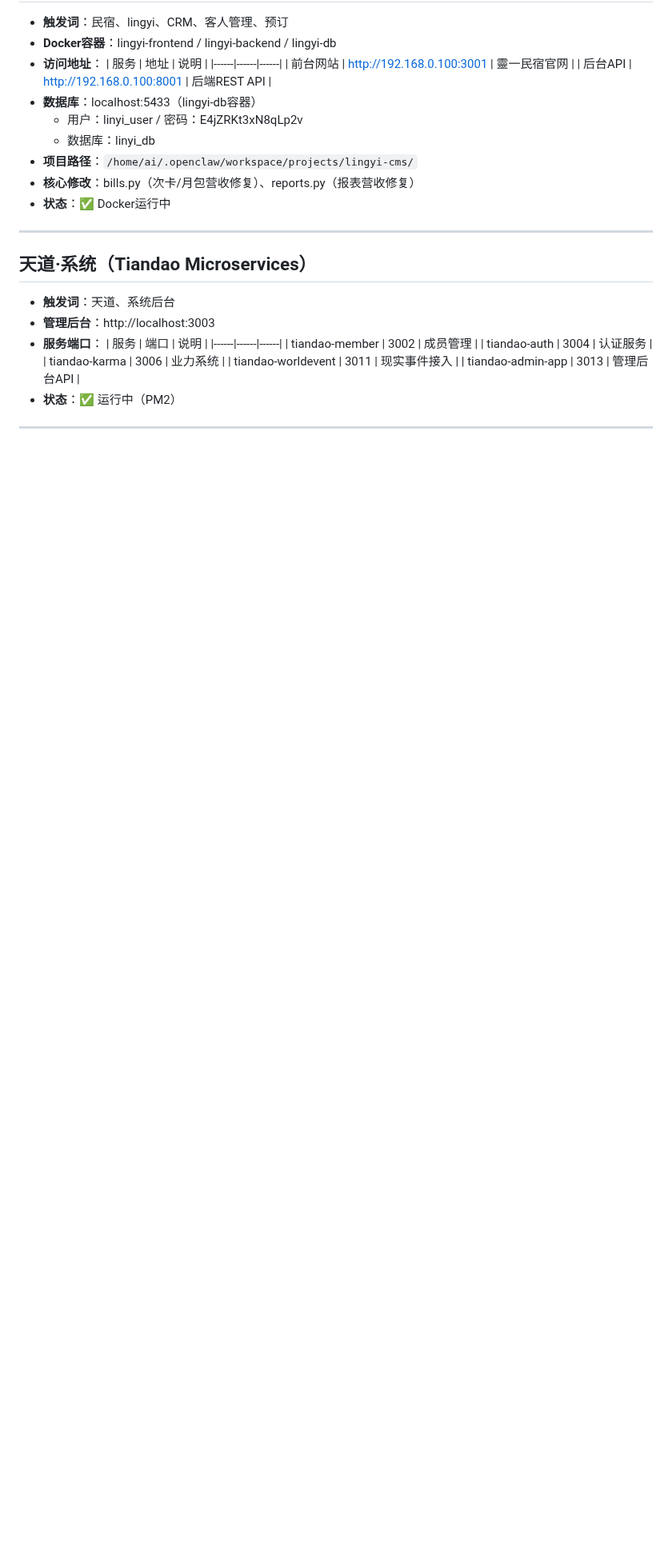
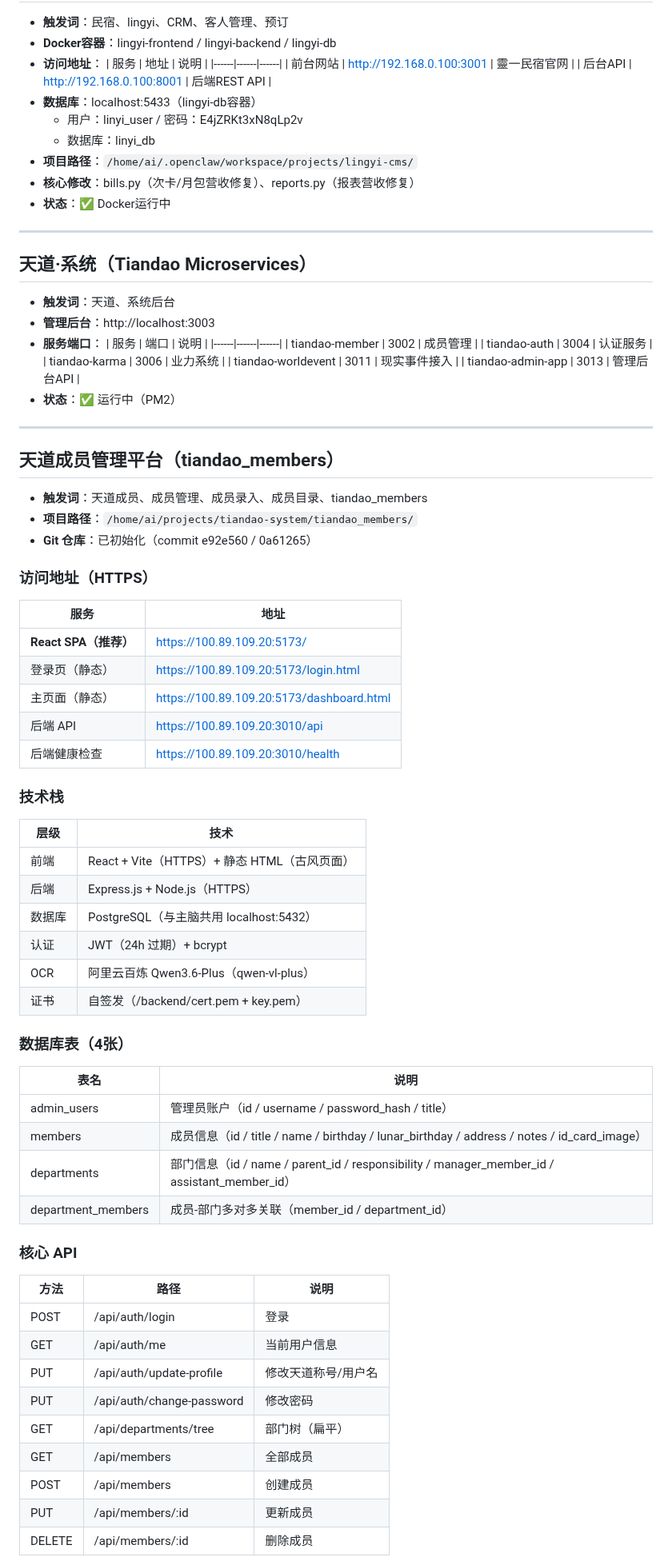
Before and after one commit to cdlxz2017/audio-live, a Markdown page: SYSTEMS.md, the part around one of its changes. Shown at 80% size. Rendered like a GitHub page; blank space fills up the shorter version.

Commit message:
docs: 新增天道成员管理平台注册表（SYSTEMS.md）

```diff
--- a/SYSTEMS.md
+++ b/SYSTEMS.md
@@ -656,3 +656,53 @@ node audit-scripts/audit-monitor.js                         # 监控检查
 
 ---
 
+## 天道成员管理平台（tiandao_members）
+
+- **触发词**：天道成员、成员管理、成员录入、成员目录、tiandao_members
+- **项目路径**：`/home/ai/projects/tiandao-system/tiandao_members/`
+- **Git 仓库**：已初始化（commit e92e560 / 0a61265）
+
+### 访问地址（HTTPS）
+
+| 服务 | 地址 |
+|------|------|
+| **React SPA（推荐）** | https://100.89.109.20:5173/ |
+| 登录页（静态） | https://100.89.109.20:5173/login.html |
+| 主页面（静态） | https://100.89.109.20:5173/dashboard.html |
+| 后端 API | https://100.89.109.20:3010/api |
+| 后端健康检查 | https://100.89.109.20:3010/health |
+
+### 技术栈
+
+| 层级 | 技术 |
+|------|------|
+| 前端 | React + Vite（HTTPS）+ 静态 HTML（古风页面） |
+| 后端 | Express.js + Node.js（HTTPS） |
+| 数据库 | PostgreSQL（与主脑共用 localhost:5432）|
+| 认证 | JWT（24h 过期）+ bcrypt |
+| OCR | 阿里云百炼 Qwen3.6-Plus（qwen-vl-plus）|
+| 证书 | 自签发（/backend/cert.pem + key.pem）|
+
+### 数据库表（4张）
+
+| 表名 | 说明 |
+|------|------|
+| admin_users | 管理员账户（id / username / password_hash / title）|
+| members | 成员信息（id / title / name / birthday / lunar_birthday / address / notes / id_card_image）|
+| departments | 部门信息（id / name / parent_id / responsibility / manager_member_id / assistant_member_id）|
+| department_members | 成员-部门多对多关联（member_id / department_id）|
+
+### 核心 API
+
+| 方法 | 路径 | 说明 |
+|------|------|------|
+| POST | /api/auth/login | 登录 |
+| GET | /api/auth/me | 当前用户信息 |
+| PUT | /api/auth/update-profile | 修改天道称号/用户名 |
+| PUT | /api/auth/change-password | 修改密码 |
+| GET | /api/departments/tree | 部门树（扁平）|
+| GET | /api/members | 全部成员 |
+| POST | /api/members | 创建成员 |
+| PUT | /api/members/:id | 更新成员 |
+| DELETE | /api/members/:id | 删除成员 |
+
```
Also changed, not shown: other parts of SYSTEMS.md (+38 -1 lines).
